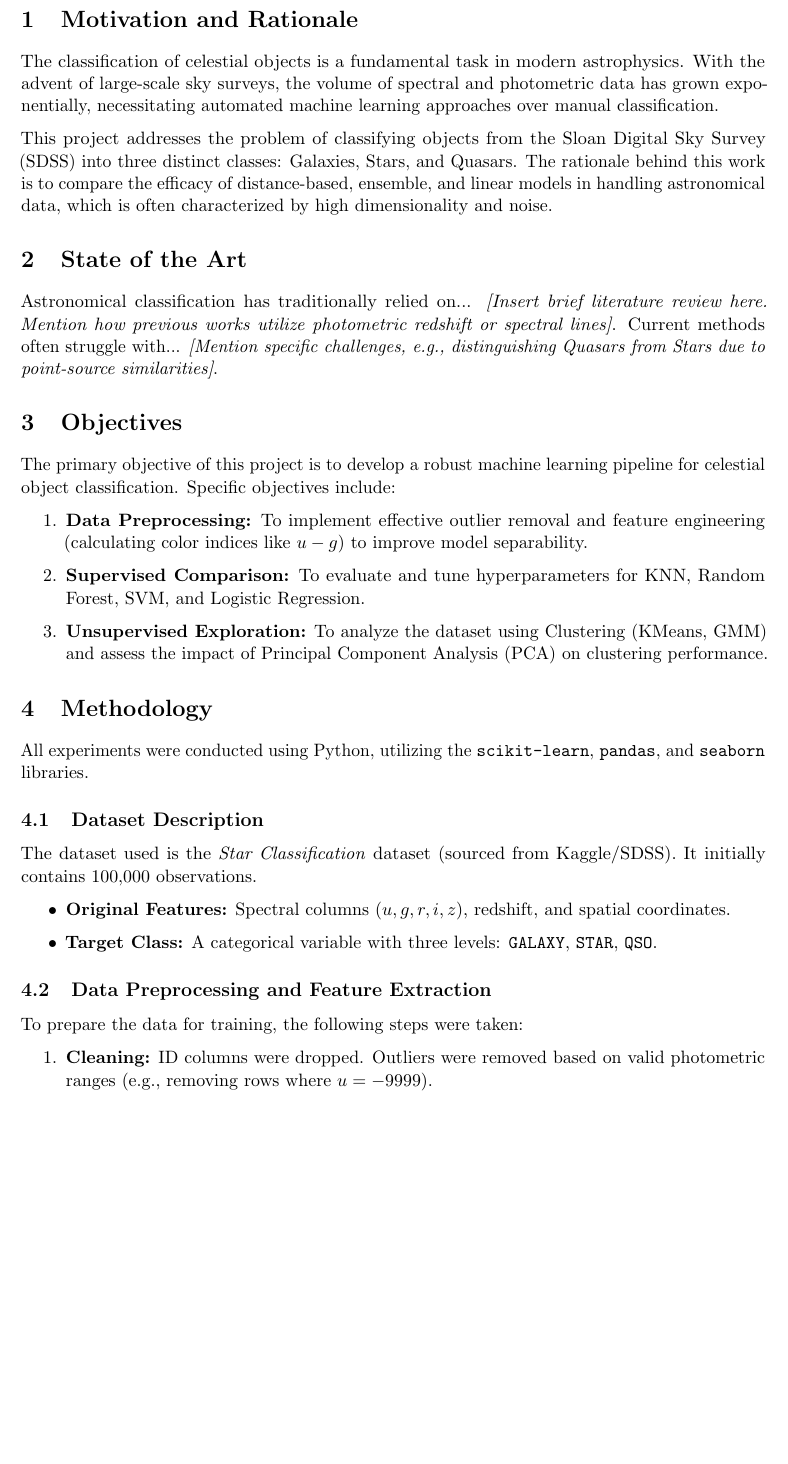
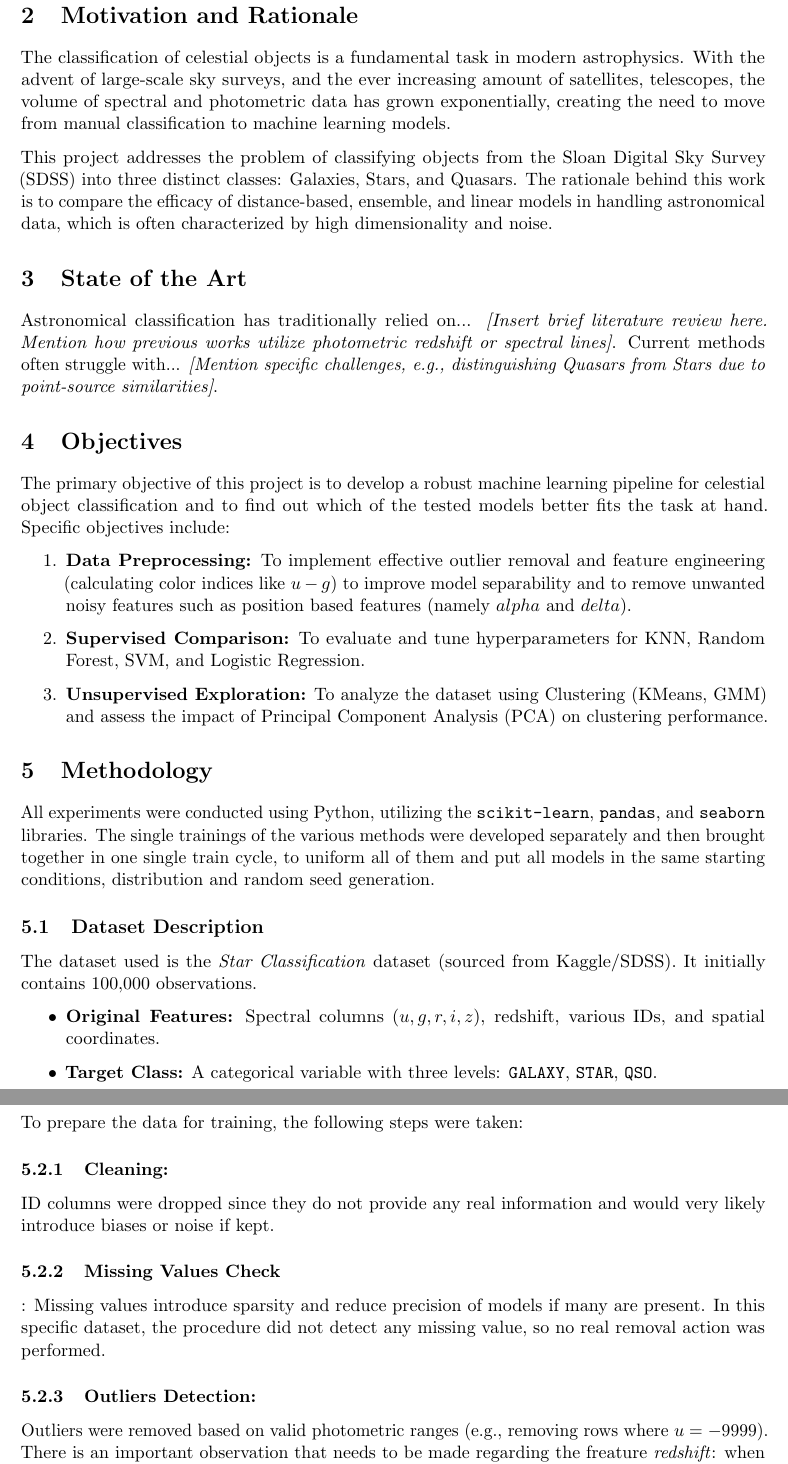
Before and after one commit to MarcoEquisetto/ML-exam, a LaTeX paper (report.tex): part of page 2 of 5 before the commit and two parts of pages 2 and 3 of 5 after it, the two joined at a grey line, cut so that both start at the same text, the shorter picture padded with empty space. Compiled offline with pdfLaTeX.

Commit message:
Report changes

```diff
--- a/report.tex
+++ b/report.tex
@@ -57,57 +57,39 @@ This report presents a comprehensive analysis of the Star Classification dataset
 \tableofcontents
 \newpage
 
+\section{Introduction}
+\label{sec:introduction}
 
 \section{Motivation and Rationale}
 \label{sec:motivation}
-The classification of celestial objects is a fundamental task in modern astrophysics. With the advent of large-scale sky surveys, the volume of spectral and photometric data has grown exponentially, necessitating automated machine learning approaches over manual classification.
+The classification of celestial objects is a fundamental task in modern astrophysics. With the advent of large-scale sky surveys, and the ever increasing amount of satellites, telescopes, the volume of spectral and photometric data has grown exponentially, creating the need to move from manual classification to machine learning models.
 
 This project addresses the problem of classifying objects from the Sloan Digital Sky Survey (SDSS) into three distinct classes: Galaxies, Stars, and Quasars. The rationale behind this work is to compare the efficacy of distance-based, ensemble, and linear models in handling astronomical data, which is often characterized by high dimensionality and noise.
 
-% -------------------------------------------------------------------
-% SECTION 2: STATE OF THE ART
-% -------------------------------------------------------------------
 \section{State of the Art}
 \label{sec:sota}
-% Requirements: Describe relevant SOTA. Weak points of current methods? [cite: 51-53]
-
 Astronomical classification has traditionally relied on... \textit{[Insert brief literature review here. Mention how previous works utilize photometric redshift or spectral lines]}. Current methods often struggle with... \textit{[Mention specific challenges, e.g., distinguishing Quasars from Stars due to point-source similarities]}.
 
-% -------------------------------------------------------------------
-% SECTION 3: OBJECTIVES
-% -------------------------------------------------------------------
 \section{Objectives}
 \label{sec:objectives}
-% Requirements: Clearly state general and specific objectives [cite: 54-55]
-
-The primary objective of this project is to develop a robust machine learning pipeline for celestial object classification. Specific objectives include:
+The primary objective of this project is to develop a robust machine learning pipeline for celestial object classification and to find out which of the tested models better fits the task at hand. Specific objectives include:
 \begin{enumerate}
-    \item \textbf{Data Preprocessing:} To implement effective outlier removal and feature engineering (calculating color indices like $u-g$) to improve model separability.
+    \item \textbf{Data Preprocessing:} To implement effective outlier removal and feature engineering (calculating color indices like $u-g$) to improve model separability and to remove unwanted noisy features such as position based features (namely $alpha$ and $delta$).
     \item \textbf{Supervised Comparison:} To evaluate and tune hyperparameters for KNN, Random Forest, SVM, and Logistic Regression.
     \item \textbf{Unsupervised Exploration:} To analyze the dataset using Clustering (KMeans, GMM) and assess the impact of Principal Component Analysis (PCA) on clustering performance.
 \end{enumerate}
 
-% -------------------------------------------------------------------
-% SECTION 4: METHODOLOGY
-% -------------------------------------------------------------------
+
 \section{Methodology}
 \label{sec:methodology}
-% Requirements: Discuss methods, algorithms, datasets, tools [cite: 57-58]
-
-All experiments were conducted using Python, utilizing the \texttt{scikit-learn}, \texttt{pandas}, and \texttt{seaborn} libraries.
+All experiments were conducted using Python, utilizing the \texttt{scikit-learn}, \texttt{pandas}, and \texttt{seaborn} libraries. The single trainings of the various methods were developed separately and then brought together in one single train cycle, to uniform all of them and put all models in the same starting conditions, distribution and random seed generation.
 
 \subsection{Dataset Description}
 The dataset used is the \textit{Star Classification} dataset (sourced from Kaggle/SDSS). It initially contains 100,000 observations.
 \begin{itemize}
-    \item \textbf{Original Features:} Spectral columns ($u, g, r, i, z$), redshift, and spatial coordinates.
+    \item \textbf{Original Features:} Spectral columns ($u, g, r, i, z$), redshift, various IDs, and spatial coordinates.
     \item \textbf{Target Class:} A categorical variable with three levels: \texttt{GALAXY}, \texttt{STAR}, \texttt{QSO}.
 \end{itemize}
 
 \subsection{Data Preprocessing and Feature Extraction}
 To prepare the data for training, the following steps were taken:
-\begin{enumerate}
-    \item \textbf{Cleaning:} ID columns were dropped. Outliers were removed based on valid photometric ranges (e.g., removing rows where $u = -9999$).
-    \item \textbf{Feature Engineering:} Based on correlation analysis, highly correlated features were removed. Synthetic features representing color indices were created:
-    \begin{equation}
-        Color_{u\_g} = u - g, \quad Color_{g\_r} = g - r, \dots
-    \end{equation}
@@ -116,0 +97,5 @@ To prepare the data for training, the following steps were taken:
+\subsubsection{\textbf{Cleaning:}} ID columns were dropped since they do not provide any real information and would very likely introduce biases or noise if kept.
+
+\subsubsection{\textbf{Missing Values Check}}: Missing values introduce sparsity and reduce precision of models if many are present. In this specific dataset, the procedure did not detect any missing value, so no real removal action was performed.
+
+\subsubsection{\textbf{Outliers Detection:}} Outliers were removed based on valid photometric ranges (e.g., removing rows where $u = -9999$). There is an important observation that needs to be made regarding the freature \textit{redshift}: when applying standard outlier detection methods, like GMM (good to detect outliers, if a point has a very low percentage to belong to any cluster it means it is an outlier) or using the 1.5IQR (Interquartile Range) rule, almost all points were being identified as outliers, indicating that data was multi-modal and therefore non-Gaussian. This meant that the IQR rule treated the variation between different classes (Stars vs. Quasars) as statistical anomalies.\\With this being the case, I decided to keep the feature and the entries as valid data.
```
Also changed, not shown: report.tex (14 more changed lines).
